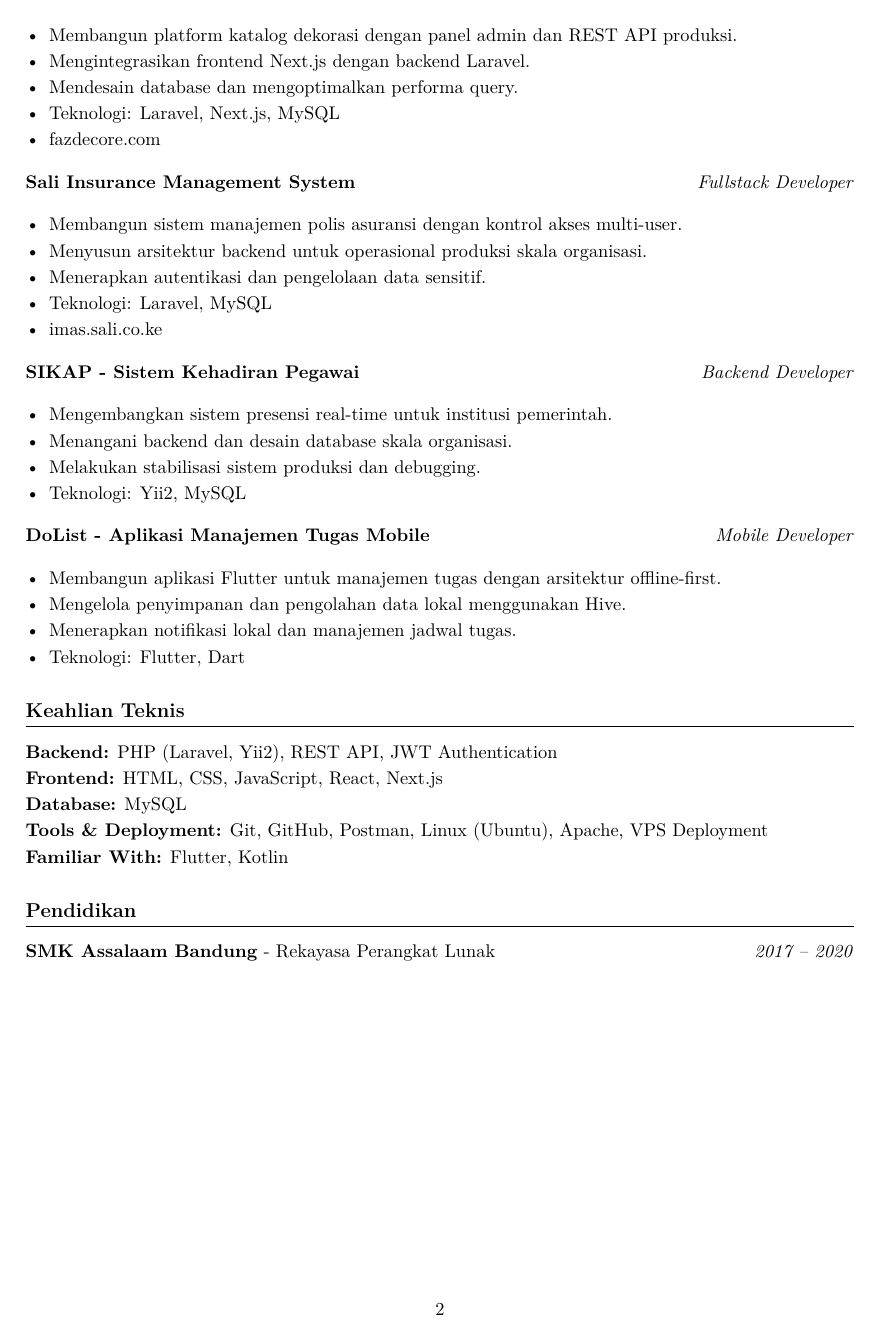
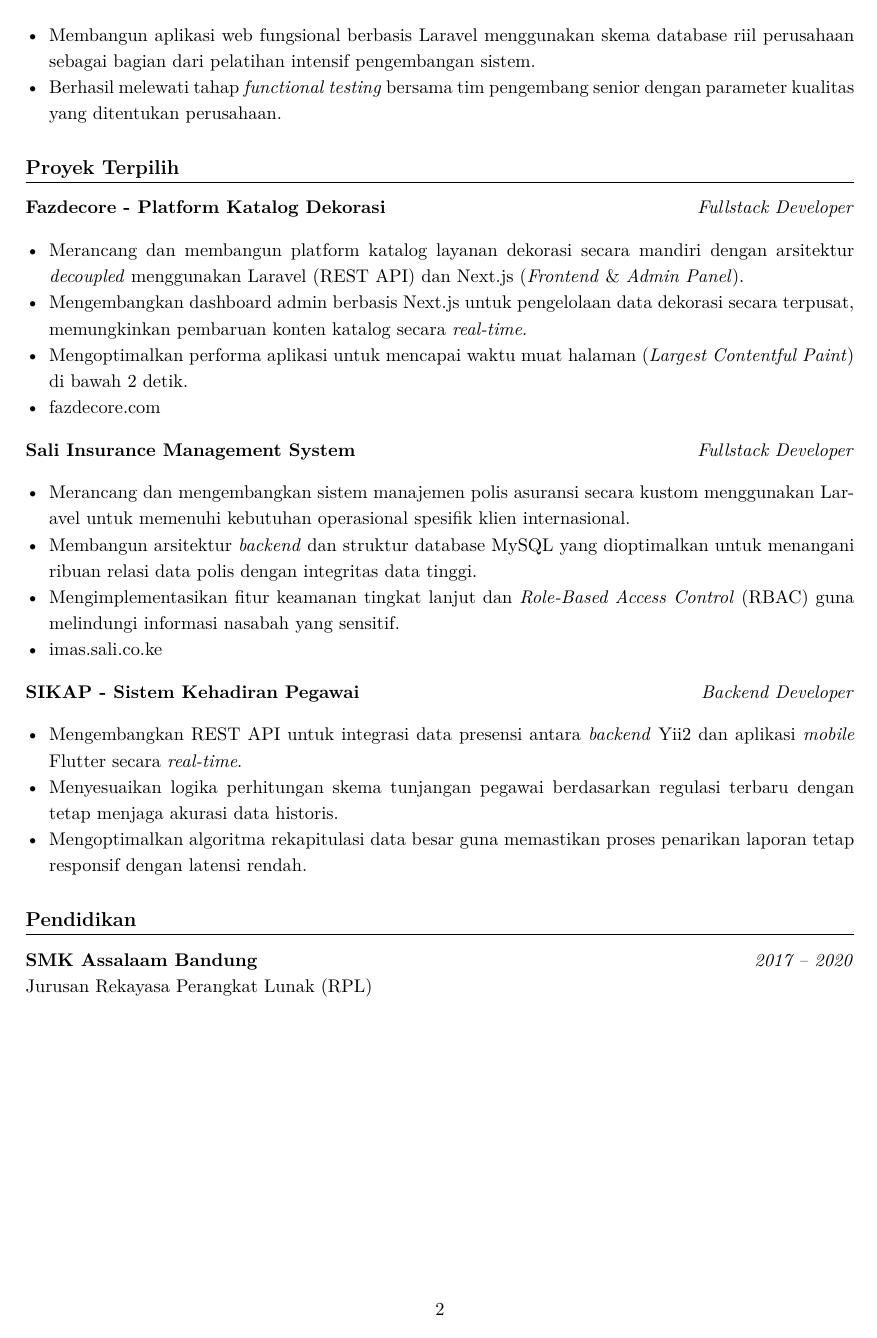
Before and after one commit to faricfh/backend-developer-resume, a LaTeX document (main.tex): page 2 of 2. Compiled offline with pdfLaTeX.

Commit message:
Update resume

```diff
--- a/main.tex
+++ b/main.tex
@@ -83 +81,3 @@ analisis kebutuhan, implementasi fitur, debugging, hingga stabilisasi produksi.
 \begin{itemize}
+    \item Membangun aplikasi web fungsional berbasis Laravel menggunakan skema database riil perusahaan sebagai bagian dari pelatihan intensif pengembangan sistem.
+    \item Berhasil melewati tahap \textit{functional testing} bersama tim pengembang senior dengan parameter kualitas yang ditentukan perusahaan.
@@ -87,55 +84,34 @@ analisis kebutuhan, implementasi fitur, debugging, hingga stabilisasi produksi.
 \end{itemize}
 
 % ================== PROJECTS ==================
-\section*{Proyek Utama}
+\section*{Proyek Terpilih}
 
 \textbf{Fazdecore - Platform Katalog Dekorasi} \hfill \textit{Fullstack Developer}
 \begin{itemize}
-  \item Membangun platform katalog dekorasi dengan panel admin dan REST API produksi.
-  \item Mengintegrasikan frontend Next.js dengan backend Laravel.
-  \item Mendesain database dan mengoptimalkan performa query.
-  \item Teknologi: Laravel, Next.js, MySQL
-  \item \href{https://fazdecore.com/}{fazdecore.com}
+    \item Merancang dan membangun platform katalog layanan dekorasi secara mandiri dengan arsitektur \textit{decoupled} menggunakan Laravel (REST API) dan Next.js (\textit{Frontend} \& \textit{Admin Panel}).
+    \item Mengembangkan dashboard admin berbasis Next.js untuk pengelolaan data dekorasi secara terpusat, memungkinkan pembaruan konten katalog secara \textit{real-time}.
+    \item Mengoptimalkan performa aplikasi untuk mencapai waktu muat halaman (\textit{Largest Contentful Paint}) di bawah 2 detik.
+    \item \href{https://fazdecore.com/}{fazdecore.com}
 \end{itemize}
 
 \textbf{Sali Insurance Management System} \hfill \textit{Fullstack Developer}
 \begin{itemize}
-  \item Membangun sistem manajemen polis asuransi dengan kontrol akses multi-user.
-  \item Menyusun arsitektur backend untuk operasional produksi skala organisasi.
-  \item Menerapkan autentikasi dan pengelolaan data sensitif.
-  \item Teknologi: Laravel, MySQL
-  \item \href{https://imas.sali.co.ke/}{imas.sali.co.ke}
+    \item Merancang dan mengembangkan sistem manajemen polis asuransi secara kustom menggunakan Laravel untuk memenuhi kebutuhan operasional spesifik klien internasional.
+    \item Membangun arsitektur \textit{backend} dan struktur database MySQL yang dioptimalkan untuk menangani ribuan relasi data polis dengan integritas data tinggi.
+    \item Mengimplementasikan fitur keamanan tingkat lanjut dan \textit{Role-Based Access Control} (RBAC) guna melindungi informasi nasabah yang sensitif.
+    \item \href{https://imas.sali.co.ke/}{imas.sali.co.ke}
 \end{itemize}
 
 \textbf{SIKAP - Sistem Kehadiran Pegawai} \hfill \textit{Backend Developer}
 \begin{itemize}
-  \item Mengembangkan sistem presensi real-time untuk institusi pemerintah.
-  \item Menangani backend dan desain database skala organisasi.
-  \item Melakukan stabilisasi sistem produksi dan debugging.
-  \item Teknologi: Yii2, MySQL
+    \item Mengembangkan REST API untuk integrasi data presensi antara \textit{backend} Yii2 dan aplikasi \textit{mobile} Flutter secara \textit{real-time}.
+    \item Menyesuaikan logika perhitungan skema tunjangan pegawai berdasarkan regulasi terbaru dengan tetap menjaga akurasi data historis.
+    \item Mengoptimalkan algoritma rekapitulasi data besar guna memastikan proses penarikan laporan tetap responsif dengan latensi rendah.
 \end{itemize}
-
-\textbf{DoList - Aplikasi Manajemen Tugas Mobile} \hfill \textit{Mobile Developer}
-\begin{itemize}
-  \item Membangun aplikasi Flutter untuk manajemen tugas dengan arsitektur offline-first.
-  \item Mengelola penyimpanan dan pengolahan data lokal menggunakan Hive.
-  \item Menerapkan notifikasi lokal dan manajemen jadwal tugas.
-  \item Teknologi: Flutter, Dart
-\end{itemize}
-
-
-% ================== SKILLS ==================
-\section*{Keahlian Teknis}
-
-\textbf{Backend:} PHP (Laravel, Yii2), REST API, JWT Authentication \\
-\textbf{Frontend:} HTML, CSS, JavaScript, React, Next.js \\
-\textbf{Database:} MySQL \\
-\textbf{Tools \& Deployment:} Git, GitHub, Postman, Linux (Ubuntu), Apache, VPS Deployment \\
-\textbf{Familiar With:} Flutter, Kotlin
 
 % ================== EDUCATION ==================
 \section*{Pendidikan}
-
-\textbf{SMK Assalaam Bandung} - Rekayasa Perangkat Lunak \hfill \textit{2017 -- 2020}
+\textbf{SMK Assalaam Bandung} \hfill \textit{2017 -- 2020} \\
+Jurusan Rekayasa Perangkat Lunak (RPL)
 
 \end{document}
```
Also changed, not shown: main.tex (55 more changed lines).
